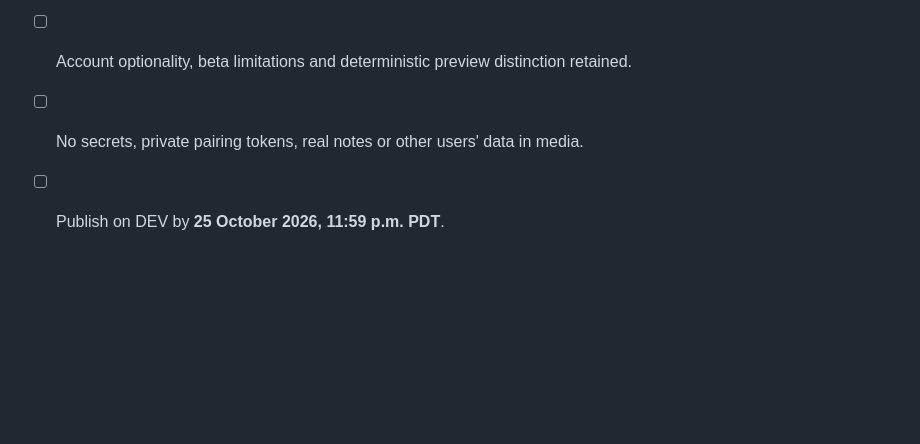
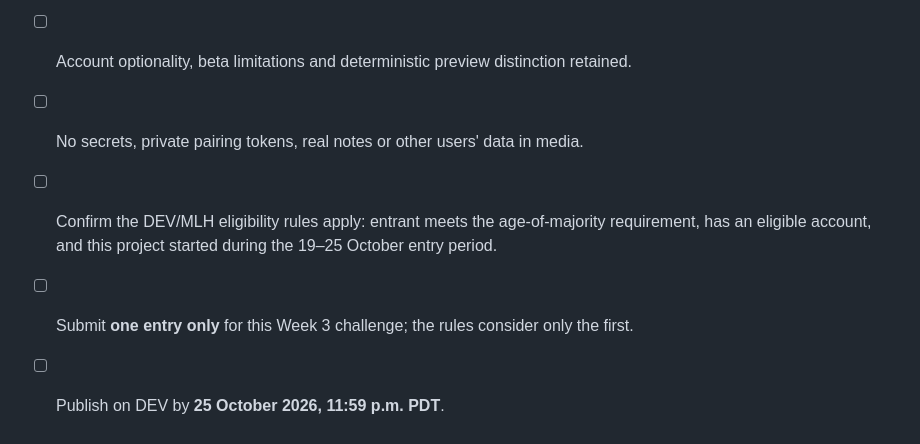
Before and after one commit to marceli1404/sloth-mode, a Markdown page: docs/HACKATHON_SUBMISSION_DRAFT.md, the part around the change. GitHub-like rendering; blank space fills up the shorter version.

Commit message:
Add official age, entry-period and one-submission eligibility checks

```diff
--- a/docs/HACKATHON_SUBMISSION_DRAFT.md
+++ b/docs/HACKATHON_SUBMISSION_DRAFT.md
@@ -162,4 +162,6 @@ local workflow is solid would I consider secure remote features.
 - [ ] Partner category **Best Use of Gemma** claimed only after meaningful use demonstrated.
 - [ ] Account optionality, beta limitations and deterministic preview distinction retained.
 - [ ] No secrets, private pairing tokens, real notes or other users' data in media.
+- [ ] Confirm the DEV/MLH eligibility rules apply: entrant meets the age-of-majority requirement, has an eligible account, and this project started during the 19–25 October entry period.
+- [ ] Submit **one entry only** for this Week 3 challenge; the rules consider only the first.
 - [ ] Publish on DEV by **25 October 2026, 11:59 p.m. PDT**.
```
